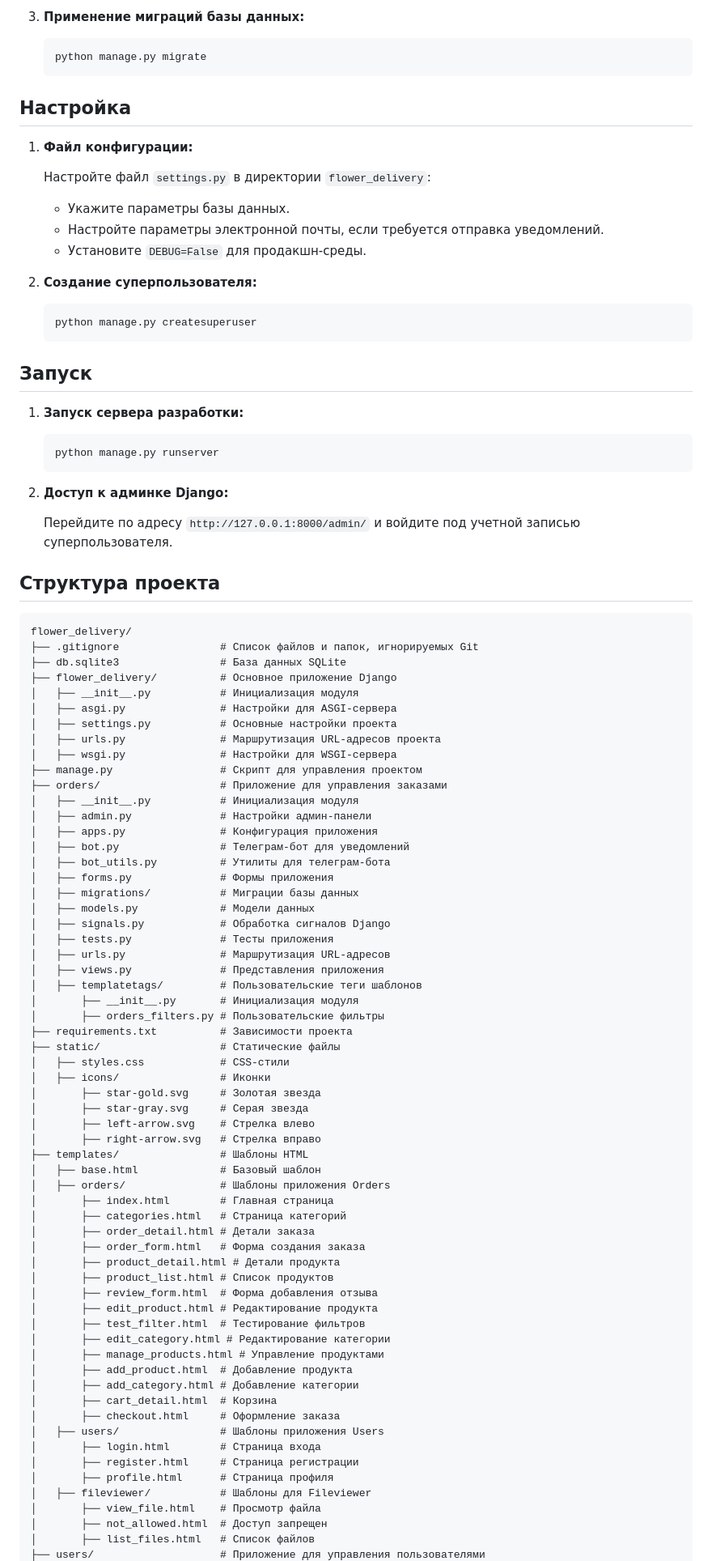
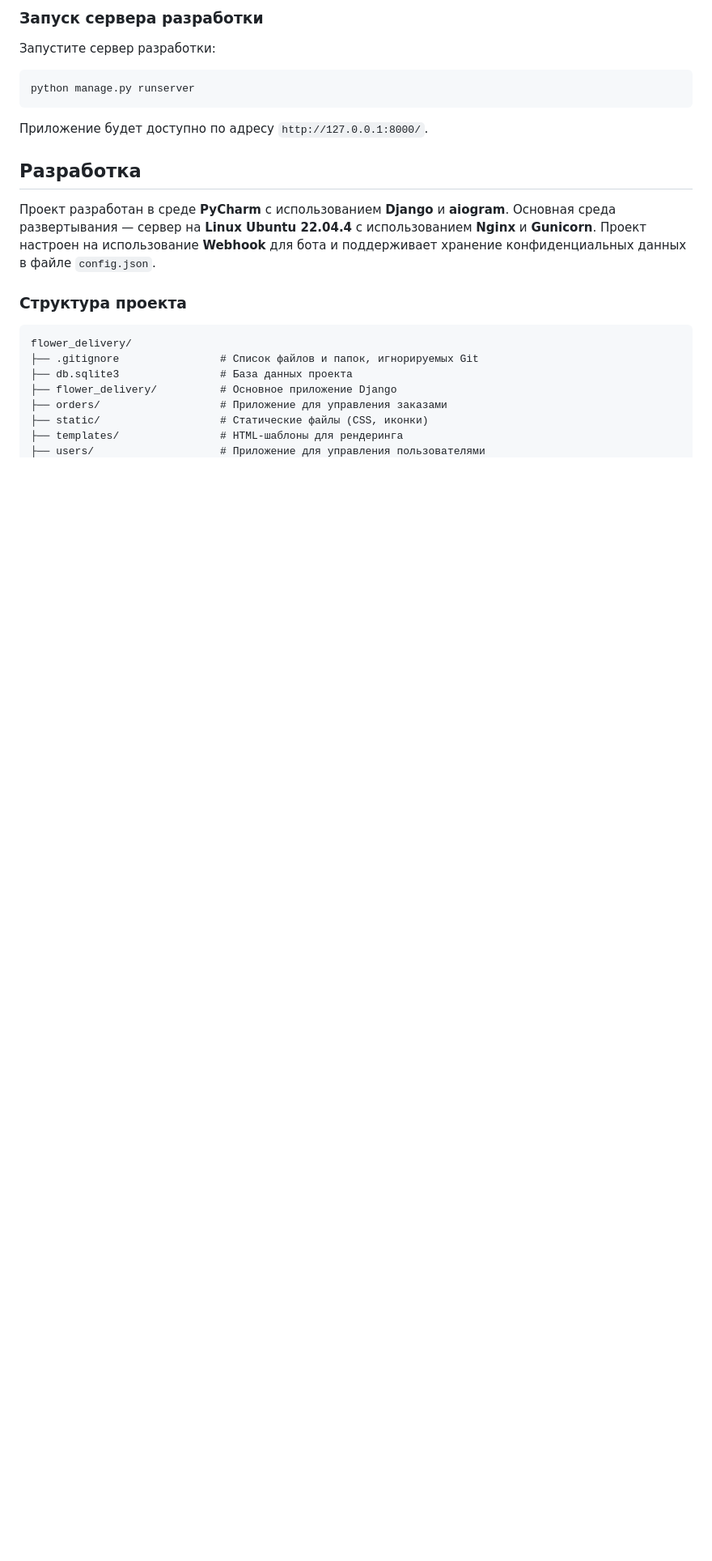
Before and after one commit to MasterVVK/flower_delivery, a Markdown page: README.md, the part around one of its changes. Shown at 81% size. GitHub-like rendering; blank space fills up the shorter version.

````diff
--- a/README.md
+++ b/README.md
@@ -33,99 +67,24 @@
 
-3. **Применение миграций базы данных:**
+### Запуск сервера разработки
+Запустите сервер разработки:
+```bash
+python manage.py runserver
+```
 
-   ```bash
-   python manage.py migrate
-   ```
+Приложение будет доступно по адресу `http://127.0.0.1:8000/`.
 
-## Настройка
+## Разработка
 
-1. **Файл конфигурации:**
+Проект разработан в среде **PyCharm** с использованием **Django** и **aiogram**. Основная среда развертывания — сервер на **Linux Ubuntu 22.04.4** с использованием **Nginx** и **Gunicorn**. Проект настроен на использование **Webhook** для бота и поддерживает хранение конфиденциальных данных в файле `config.json`.
 
-   Настройте файл `settings.py` в директории `flower_delivery`:
-
-   - Укажите параметры базы данных.
-   - Настройте параметры электронной почты, если требуется отправка уведомлений.
-   - Установите `DEBUG=False` для продакшн-среды.
-
-2. **Создание суперпользователя:**
-
-   ```bash
-   python manage.py createsuperuser
-   ```
-
-## Запуск
-
-1. **Запуск сервера разработки:**
-
-   ```bash
-   python manage.py runserver
-   ```
-
-2. **Доступ к админке Django:**
-
-   Перейдите по адресу `http://127.0.0.1:8000/admin/` и войдите под учетной записью суперпользователя.
-
-## Структура проекта
+### Структура проекта
 
 ```plaintext
 flower_delivery/
 ├── .gitignore                # Список файлов и папок, игнорируемых Git
-├── db.sqlite3                # База данных SQLite
+├── db.sqlite3                # База данных проекта
 ├── flower_delivery/          # Основное приложение Django
-│   ├── __init__.py           # Инициализация модуля
-│   ├── asgi.py               # Настройки для ASGI-сервера
-│   ├── settings.py           # Основные настройки проекта
-│   ├── urls.py               # Маршрутизация URL-адресов проекта
-│   ├── wsgi.py               # Настройки для WSGI-сервера
-├── manage.py                 # Скрипт для управления проектом
 ├── orders/                   # Приложение для управления заказами
-│   ├── __init__.py           # Инициализация модуля
-│   ├── admin.py              # Настройки админ-панели
-│   ├── apps.py               # Конфигурация приложения
-│   ├── bot.py                # Телеграм-бот для уведомлений
-│   ├── bot_utils.py          # Утилиты для телеграм-бота
-│   ├── forms.py              # Формы приложения
-│   ├── migrations/           # Миграции базы данных
-│   ├── models.py             # Модели данных
-│   ├── signals.py            # Обработка сигналов Django
-│   ├── tests.py              # Тесты приложения
-│   ├── urls.py               # Маршрутизация URL-адресов
-│   ├── views.py              # Представления приложения
-│   ├── templatetags/         # Пользовательские теги шаблонов
-│       ├── __init__.py       # Инициализация модуля
-│       ├── orders_filters.py # Пользовательские фильтры
-├── requirements.txt          # Зависимости проекта
-├── static/                   # Статические файлы
-│   ├── styles.css            # CSS-стили
-│   ├── icons/                # Иконки
-│       ├── star-gold.svg     # Золотая звезда
-│       ├── star-gray.svg     # Серая звезда
-│       ├── left-arrow.svg    # Стрелка влево
-│       ├── right-arrow.svg   # Стрелка вправо
-├── templates/                # Шаблоны HTML
-│   ├── base.html             # Базовый шаблон
-│   ├── orders/               # Шаблоны приложения Orders
-│       ├── index.html        # Главная страница
-│       ├── categories.html   # Страница категорий
-│       ├── order_detail.html # Детали заказа
-│       ├── order_form.html   # Форма создания заказа
-│       ├── product_detail.html # Детали продукта
-│       ├── product_list.html # Список продуктов
-│       ├── review_form.html  # Форма добавления отзыва
-│       ├── edit_product.html # Редактирование продукта
-│       ├── test_filter.html  # Тестирование фильтров
-│       ├── edit_category.html # Редактирование категории
-│       ├── manage_products.html # Управление продуктами
-│       ├── add_product.html  # Добавление продукта
-│       ├── add_category.html # Добавление категории
-│       ├── cart_detail.html  # Корзина
-│       ├── checkout.html     # Оформление заказа
-│   ├── users/                # Шаблоны приложения Users
-│       ├── login.html        # Страница входа
-│       ├── register.html     # Страница регистрации
-│       ├── profile.html      # Страница профиля
-│   ├── fileviewer/           # Шаблоны для Fileviewer
-│       ├── view_file.html    # Просмотр файла
-│       ├── not_allowed.html  # Доступ запрещен
-│       ├── list_files.html   # Список файлов
+├── static/                   # Статические файлы (CSS, иконки)
+├── templates/                # HTML-шаблоны для рендеринга
 ├── users/                    # Приложение для управления пользователями
````
Also changed, not shown: other parts of README.md (+56 -40 lines).
